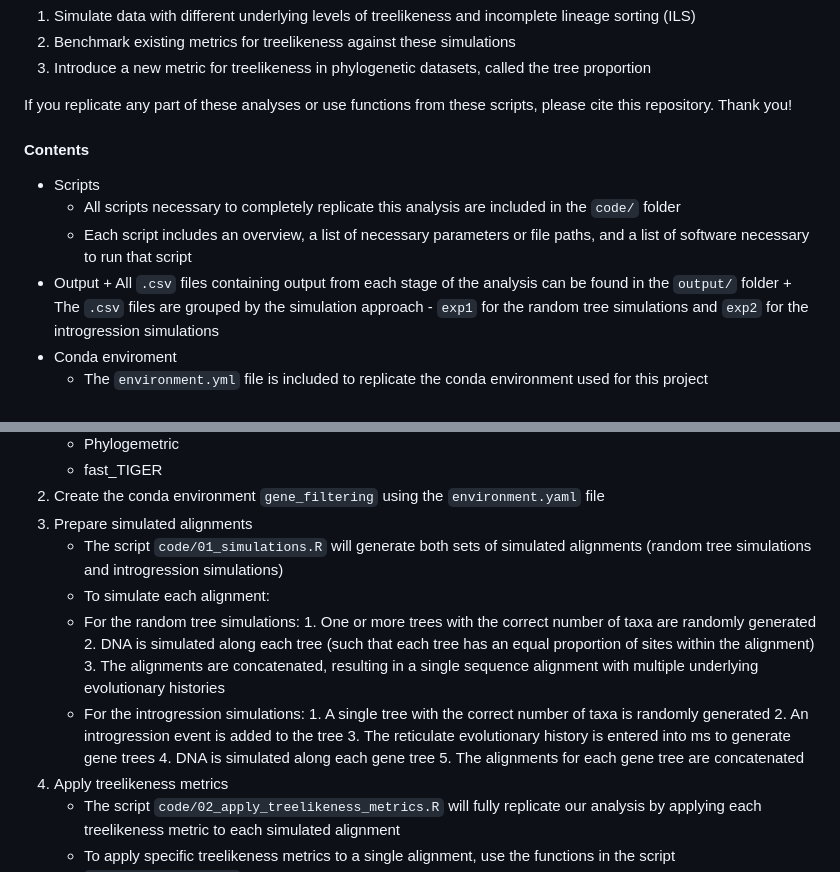
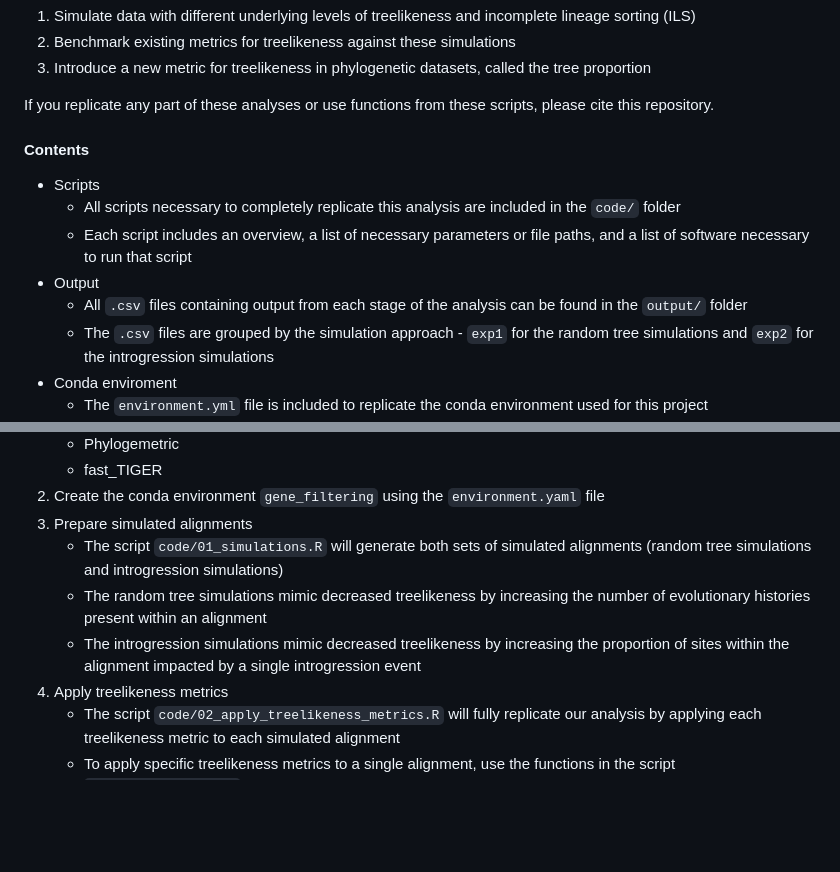
Before and after one commit to caitlinch/treelikeness-metrics, a Markdown page: README.md, 2 parts joined by grey strips. Rendered like a GitHub page; blank space fills up the shorter version.

```diff
--- a/README.md
+++ b/README.md
@@ -21,7 +21,7 @@ This github repository contains scripts used to:
 2. Benchmark existing metrics for treelikeness against these simulations
 3. Introduce a new metric for treelikeness in phylogenetic datasets, called the tree proportion
 
-If you replicate any part of these analyses or use functions from these scripts, please cite this repository. Thank you!
+If you replicate any part of these analyses or use functions from these scripts, please cite this repository.
 
 
 #### Contents
@@ -29,8 +29,8 @@ If you replicate any part of these analyses or use functions from these scripts,
     + All scripts necessary to completely replicate this analysis are included in the `code/` folder
     + Each script includes an overview, a list of necessary parameters or file paths,  and a list of software necessary to run that script
 + Output
-        + All `.csv` files containing output from each stage of the analysis can be found in the `output/` folder
-        + The `.csv` files are grouped by the simulation approach -  `exp1` for the random tree simulations and `exp2` for the introgression simulations
+    + All `.csv` files containing output from each stage of the analysis can be found in the `output/` folder
+    + The `.csv` files are grouped by the simulation approach -  `exp1` for the random tree simulations and `exp2` for the introgression simulations
 + Conda enviroment
     + The `environment.yml` file is included to replicate the conda environment used for this project
 + Instructions for replication
@@ -48,17 +48,8 @@ To fully replicate the analyses, follow these steps:
 2. Create the conda environment `gene_filtering` using the `environment.yaml` file
 3. Prepare simulated alignments
     + The script `code/01_simulations.R` will generate both sets of simulated alignments (random tree simulations and introgression simulations)
-    + To simulate each alignment:
-    + For the random tree simulations:
-          1. One or more trees with the correct number of taxa are randomly generated
-          2. DNA is simulated along each tree (such that each tree has an equal proportion of sites within the alignment)
-          3. The alignments are concatenated, resulting in a single sequence alignment with multiple underlying evolutionary histories
-    + For the introgression simulations:
-          1. A single tree with the correct number of taxa is randomly generated
-          2. An introgression event is added to the tree
-          3. The reticulate evolutionary history is entered into ms to generate gene trees
-          4. DNA is simulated along each gene tree
-          5. The alignments for each gene tree are concatenated
+    + The random tree simulations mimic decreased treelikeness by increasing the number of evolutionary histories present within an alignment
+    + The introgression simulations mimic decreased treelikeness by increasing the proportion of sites within the alignment impacted by a single introgression event
 4. Apply treelikeness metrics
     + The script `code/02_apply_treelikeness_metrics.R` will fully replicate our analysis by applying each treelikeness metric to each simulated alignment
     + To apply specific treelikeness metrics to a single alignment, use the functions in the script `code/func_metrics.R`
```
Also changed, not shown: other parts of README.md (+25 -25 lines).
